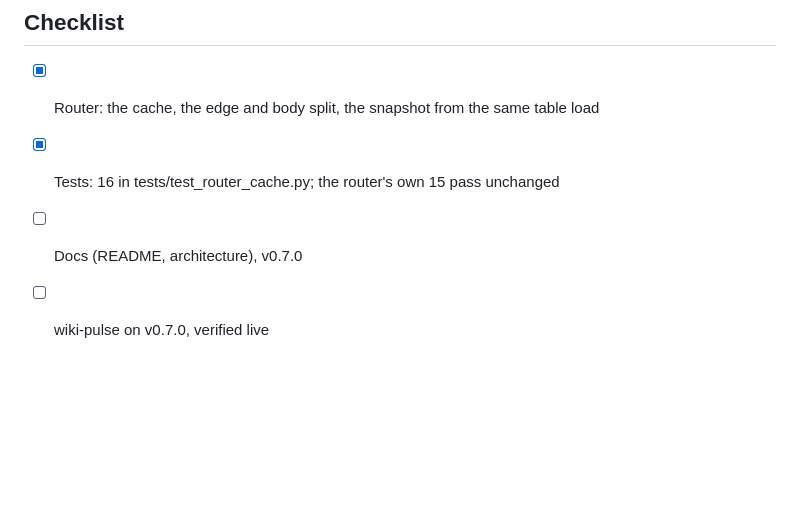
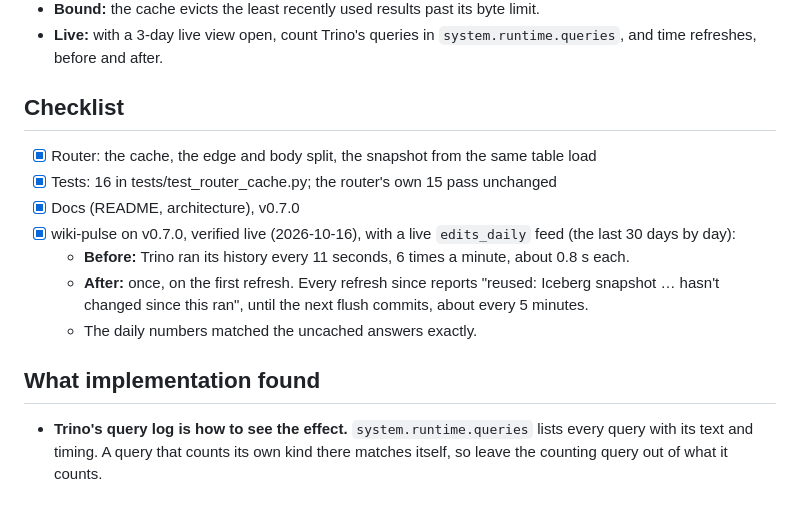
Before and after one commit to Jeff-VA/agentic-lakehouse, a Markdown page: docs/design/split-query-cache.md, the part around the change. Drawn GitHub-style; blank space fills up the shorter version.

Commit message:
Split query cache design: verified on wiki-pulse
Co-Authored-By: Claude Opus 5.5 <noreply@anthropic.com>

```diff
--- a/docs/design/split-query-cache.md
+++ b/docs/design/split-query-cache.md
@@ -94,5 +94,16 @@ flush and a 10-second refresh, that's about 30 times less Trino work.
 
 - [x] Router: the cache, the edge and body split, the snapshot from the same table load
 - [x] Tests: 16 in tests/test_router_cache.py; the router's own 15 pass unchanged
-- [ ] Docs (README, architecture), v0.7.0
-- [ ] wiki-pulse on v0.7.0, verified live
+- [x] Docs (README, architecture), v0.7.0
+- [x] wiki-pulse on v0.7.0, verified live (2026-10-16), with a live `edits_daily` feed (the last
+  30 days by day):
+  - **Before:** Trino ran its history every 11 seconds, 6 times a minute, about 0.8 s each.
+  - **After:** once, on the first refresh. Every refresh since reports "reused: Iceberg snapshot
+    … hasn't changed since this ran", until the next flush commits, about every 5 minutes.
+  - The daily numbers matched the uncached answers exactly.
+
+## What implementation found
+
+- **Trino's query log is how to see the effect.** `system.runtime.queries` lists every query
+  with its text and timing. A query that counts its own kind there matches itself, so leave
+  the counting query out of what it counts.
```
